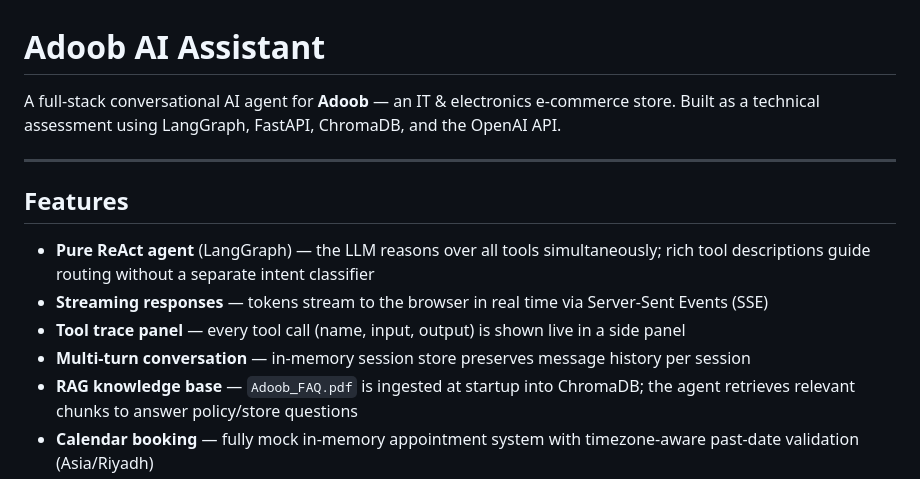
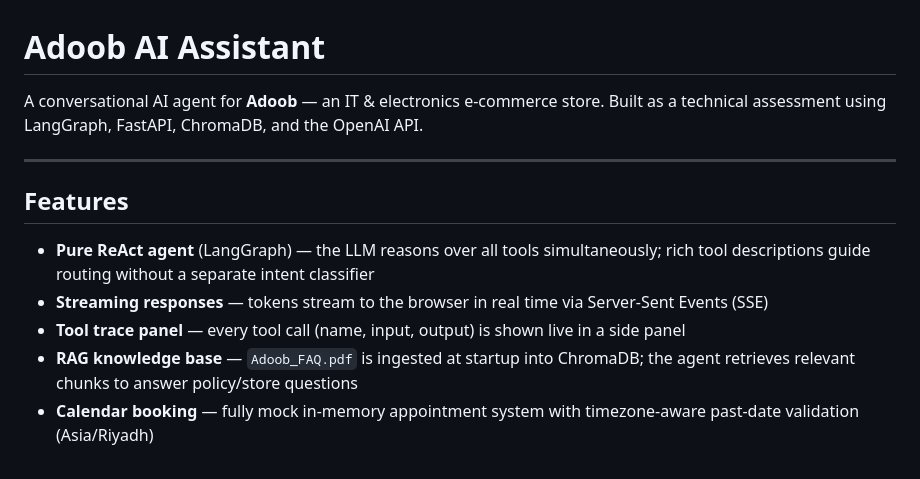
Before and after one commit to kashif2885/Ecommerce-agent, a Markdown page: README.md, the part around the change. GitHub-like rendering.

```diff
--- a/README.md
+++ b/README.md
@@ -1,6 +1,6 @@
 # Adoob AI Assistant
 
-A full-stack conversational AI agent for **Adoob** — an IT & electronics e-commerce store. Built as a technical assessment using LangGraph, FastAPI, ChromaDB, and the OpenAI API.
+A conversational AI agent for **Adoob** — an IT & electronics e-commerce store. Built as a technical assessment using LangGraph, FastAPI, ChromaDB, and the OpenAI API.
 
 ---
 
@@ -9,7 +9,6 @@ A full-stack conversational AI agent for **Adoob** — an IT & electronics e-com
 - **Pure ReAct agent** (LangGraph) — the LLM reasons over all tools simultaneously; rich tool descriptions guide routing without a separate intent classifier
 - **Streaming responses** — tokens stream to the browser in real time via Server-Sent Events (SSE)
 - **Tool trace panel** — every tool call (name, input, output) is shown live in a side panel
-- **Multi-turn conversation** — in-memory session store preserves message history per session
 - **RAG knowledge base** — `Adoob_FAQ.pdf` is ingested at startup into ChromaDB; the agent retrieves relevant chunks to answer policy/store questions
 - **Calendar booking** — fully mock in-memory appointment system with timezone-aware past-date validation (Asia/Riyadh)
 - **Product catalog** — 10 IT products across 9 categories with search, detail lookup, and side-by-side comparison
```
